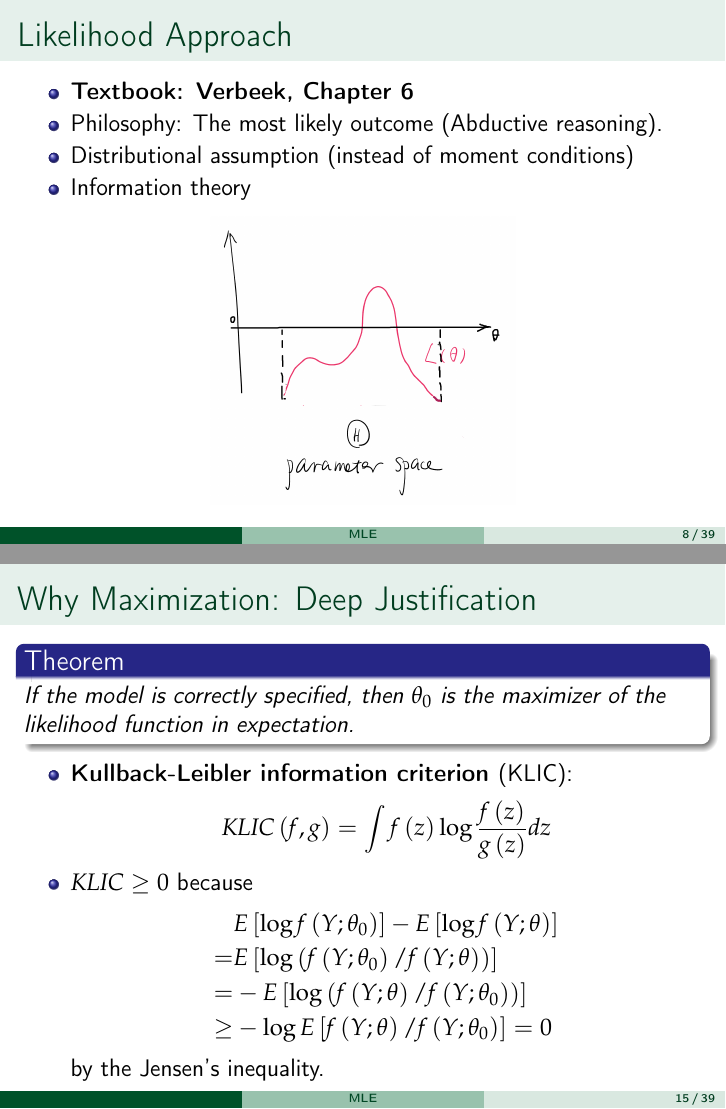
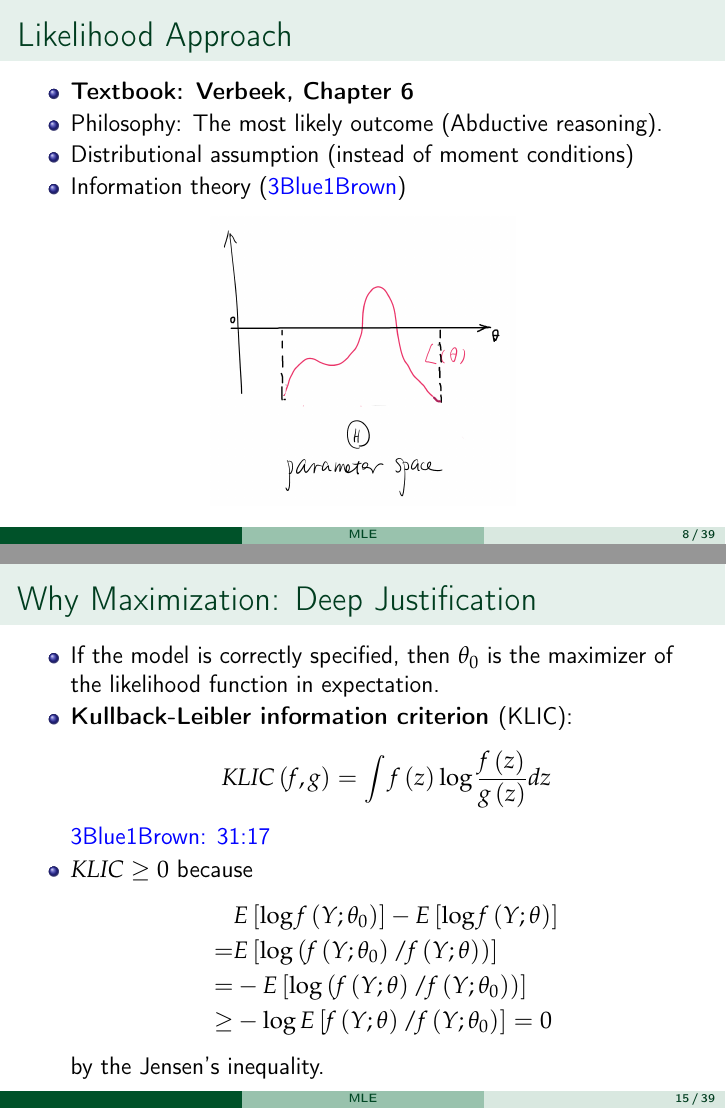
Before and after one commit to zhentaoshi/Econ5121ABC, LaTeX slides (MLE.tex): pages 10 and 17 of 41, joined at a grey line. Compiled offline with pdfLaTeX.

Commit message:
update mle

```diff
--- a/MLE.tex
+++ b/MLE.tex
@@ -187,7 +187,7 @@ Course website: \url{https://zhentaoshi.github.io/Econ5121ABC/}}
     \item \textbf{Textbook: Verbeek, Chapter 6}
     \item Philosophy: The most likely outcome (Abductive reasoning).
     \item Distributional assumption (instead of moment conditions)
-    \item Information theory
+    \item Information theory (\textcolor{blue}{\href{https://www.youtube.com/watch?v=l6DKRf-fAAM}{3Blue1Brown}})
 \end{itemize}
 \begin{center}
     \includegraphics[width=0.45\textwidth]{fig/L(theta).png}
@@ -303,16 +303,19 @@ is easier to compute.
 \end{frame}
 %
 \begin{frame}{Why Maximization: Deep Justification}
-\begin{thm*}
-If the model is correctly specified, then $\theta_{0}$ is the maximizer
-of the likelihood function in expectation.
-\end{thm*}
+
 
 \begin{itemize}
+
+\item    If the model is correctly specified, then $\theta_{0}$ is the maximizer
+of the likelihood function in expectation.
+
+
     \item \textbf{Kullback-Leibler information criterion }(KLIC):
 \[
 KLIC\left(f,g\right)=\int f\left(z\right)\log\frac{f\left(z\right)}{g\left(z\right)}dz
 \]
+ \textcolor{blue}{\href{https://www.youtube.com/watch?v=GlYgs6v2YfU}{3Blue1Brown: 31:17}}
 
     \item $KLIC \geq 0$ because
 \begin{align*}
```
Also changed, not shown: MLE.tex (4 more changed lines), 1 other file.
